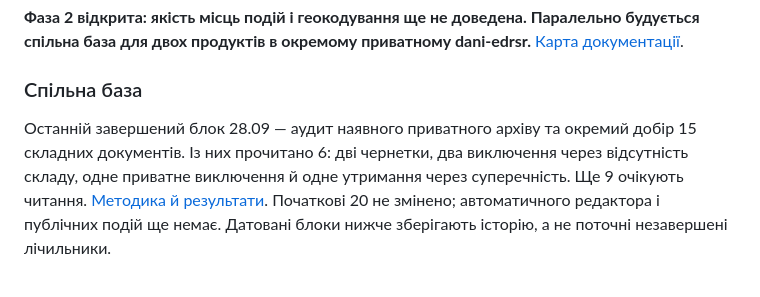
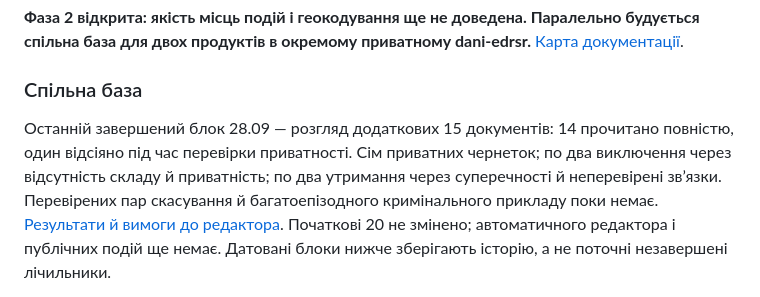
Before and after one commit to Andriithis/moya-vulytsya, a Markdown page: docs/08-stan.md, the part around the change. Rendered like a GitHub page.

Commit message:
Оновити стан після розгляду додаткових документів

```diff
--- a/docs/08-stan.md
+++ b/docs/08-stan.md
@@ -15,11 +15,12 @@
 
 ### Спільна база
 
-Останній завершений блок 28.09 — аудит наявного приватного архіву та
-окремий добір 15 складних документів. Із них прочитано 6: дві чернетки,
-два виключення через відсутність складу, одне приватне виключення й
-одне утримання через суперечність. Ще 9 очікують читання.
-[Методика й результати](https://github.com/Andriithis/dani-edrsr/blob/main/docs/0006-extended-control.md).
+Останній завершений блок 28.09 — розгляд додаткових 15 документів:
+14 прочитано повністю, один відсіяно під час перевірки приватності.
+Сім приватних чернеток; по два виключення через відсутність складу й
+приватність; по два утримання через суперечності й неперевірені зв’язки. Перевірених пар
+скасування й багатоепізодного кримінального прикладу поки немає.
+[Результати й вимоги до редактора](https://github.com/Andriithis/dani-edrsr/blob/main/docs/0007-extended-results.md).
 Початкові 20 не змінено; автоматичного редактора і публічних подій ще немає.
 Датовані блоки нижче зберігають історію, а не поточні незавершені лічильники.
 
```
